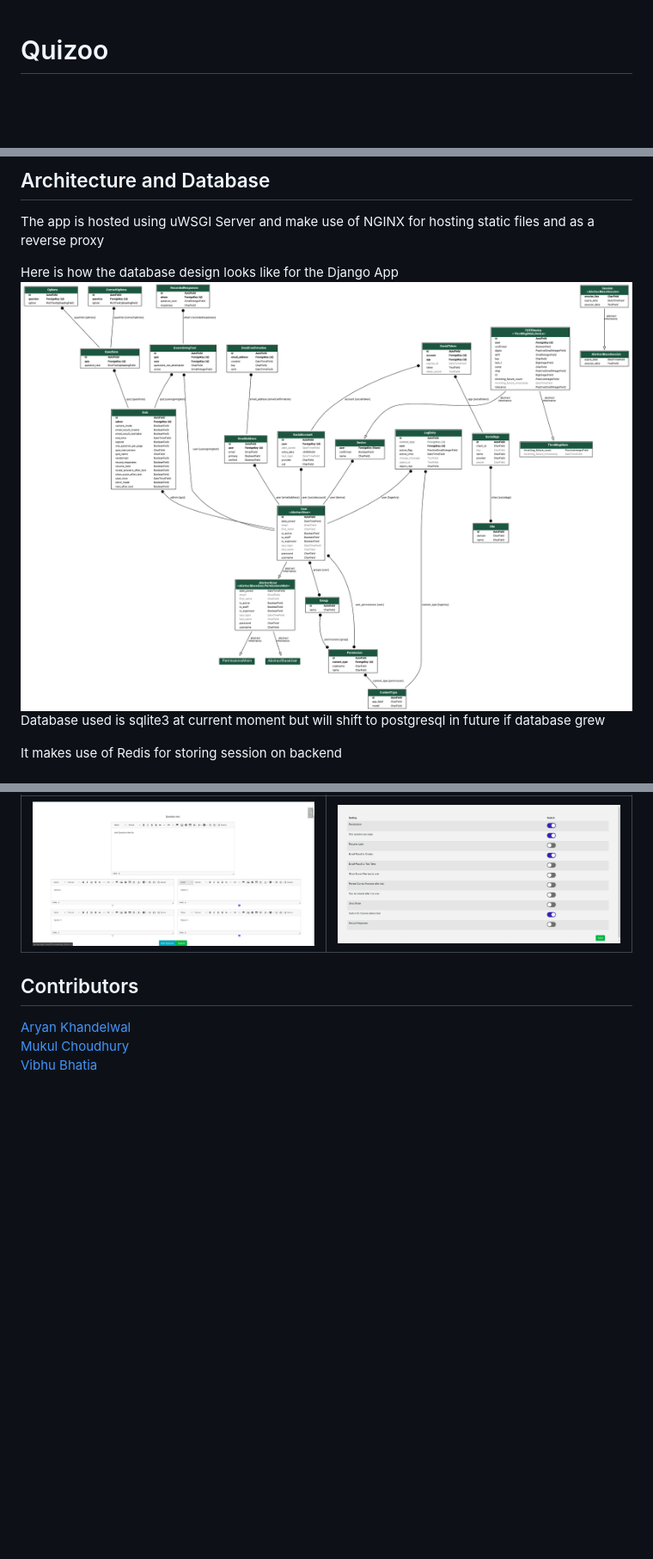
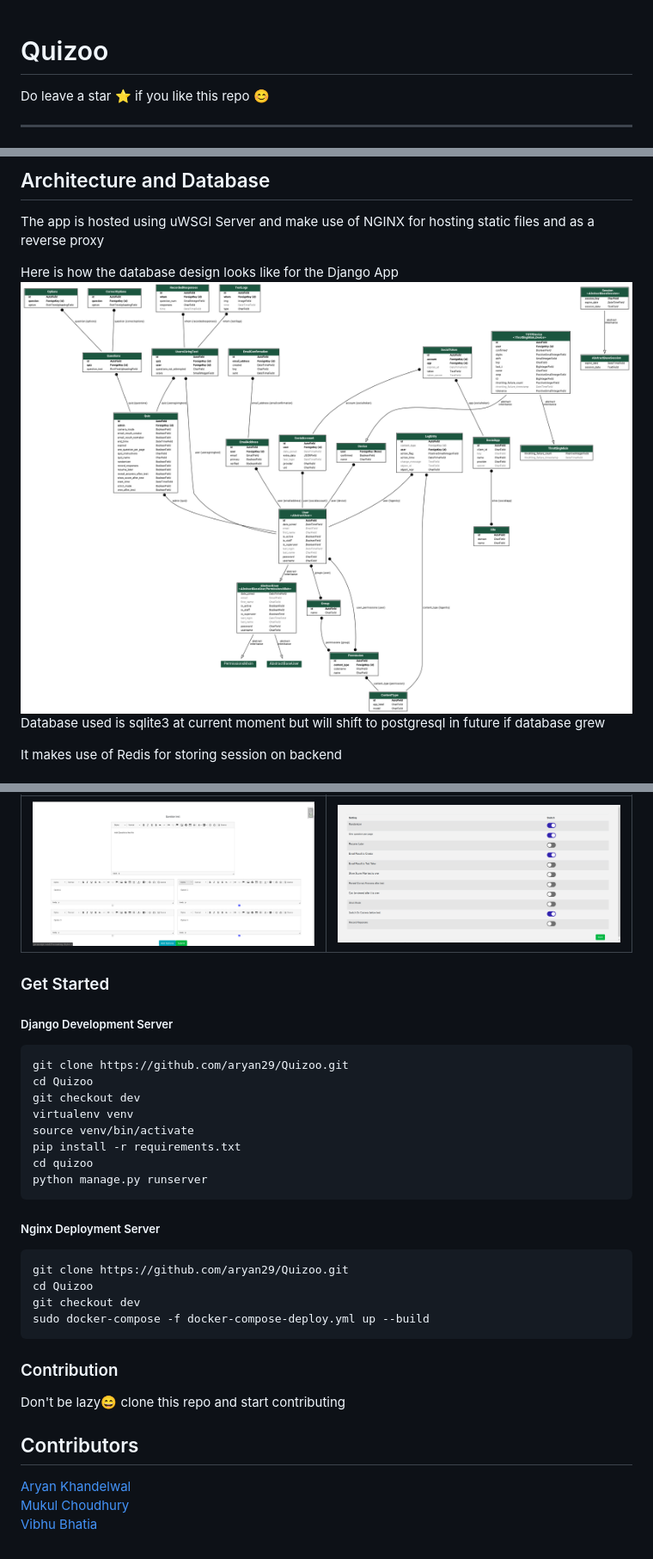
Before and after one commit to aryan29/Quizoo, a Markdown page: README.md, 3 parts joined by grey strips. Shown: that part at 86% size. Rendered like a GitHub page; pictures changed too: ReadmeAssets/model.png; blank space fills up the shorter version.

````diff
--- a/README.md
+++ b/README.md
@@ -1,6 +1,8 @@
 # Quizoo
 
 
+Do leave a star :star: if you like this repo :blush:
+<hr></hr>
 <img src="ReadmeAssets/7.png">
 </img>
 Free Online Quiz Platform for conducting quizes with lots of security features to avoid cheating and completely free
@@ -50,6 +52,29 @@ It makes use of Redis for storing session on backend
 |------|-------|
 |<img src="ReadmeAssets/11.png" width="400"/>|<img src="ReadmeAssets/5.png" width="400"/>|
 
+### Get Started
+##### Django Development Server
+```
+git clone https://github.com/aryan29/Quizoo.git
+cd Quizoo
+git checkout dev
+virtualenv venv
+source venv/bin/activate
+pip install -r requirements.txt
+cd quizoo
+python manage.py runserver
+```
+##### Nginx Deployment Server
+```
+git clone https://github.com/aryan29/Quizoo.git
+cd Quizoo
+git checkout dev
+sudo docker-compose -f docker-compose-deploy.yml up --build
+```
+
+### Contribution
+Don't be lazy:smile: clone this repo and start contributing
+
 ## Contributors
 [Aryan Khandelwal](https://github.com/aryan29)
 [Mukul Choudhury](https://github.com/Mukul-9)
````
Also changed, not shown: 1 other file.
